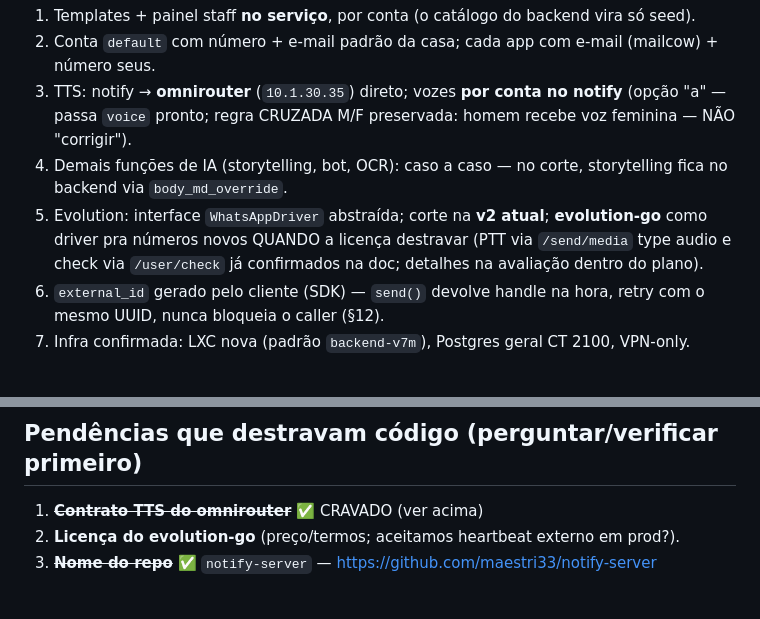
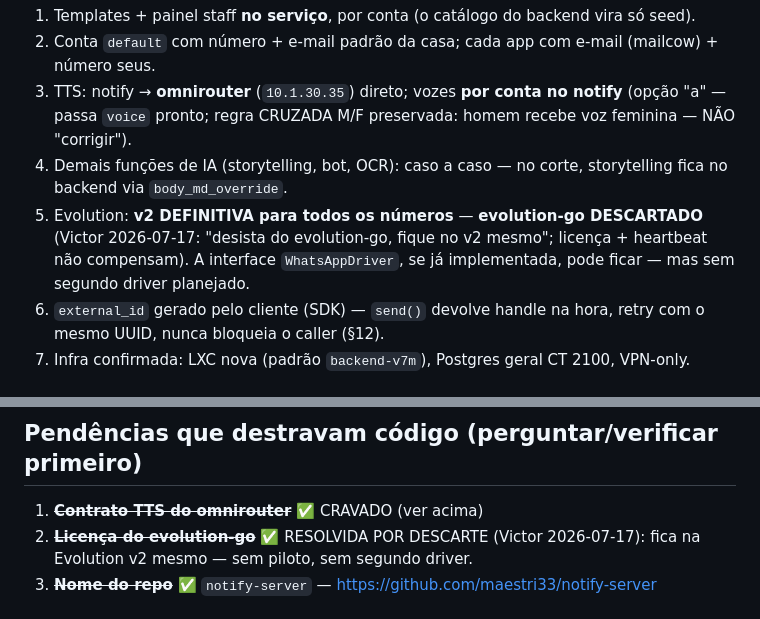
Before and after one commit to maestri33/backend-supletivo, a Markdown page: wiki/notify/HANDOFF-desmembramento.md, 2 parts joined by grey strips. GitHub-like rendering.

```diff
--- a/wiki/notify/HANDOFF-desmembramento.md
+++ b/wiki/notify/HANDOFF-desmembramento.md
@@ -23,9 +23,9 @@ as MESMAS assinaturas de `send()`/`send_event()` (63 callsites intocados).
    passa `voice` pronto; regra CRUZADA M/F preservada: homem recebe voz feminina — NÃO "corrigir").
 4. Demais funções de IA (storytelling, bot, OCR): caso a caso — no corte, storytelling fica no
    backend via `body_md_override`.
-5. Evolution: interface `WhatsAppDriver` abstraída; corte na **v2 atual**; **evolution-go** como
-   driver pra números novos QUANDO a licença destravar (PTT via `/send/media` type audio e check
-   via `/user/check` já confirmados na doc; detalhes na avaliação dentro do plano).
+5. Evolution: **v2 DEFINITIVA para todos os números** — **evolution-go DESCARTADO** (Victor
+   2026-07-17: "desista do evolution-go, fique no v2 mesmo"; licença + heartbeat não compensam).
+   A interface `WhatsAppDriver`, se já implementada, pode ficar — mas sem segundo driver planejado.
 6. `external_id` gerado pelo cliente (SDK) — `send()` devolve handle na hora, retry com o mesmo
    UUID, nunca bloqueia o caller (§12).
 7. Infra confirmada: LXC nova (padrão `backend-v7m`), Postgres geral CT 2100, VPN-only.
@@ -47,7 +47,8 @@ Client implementado em `tts/client.py` do notify-server.
 
 ## Pendências que destravam código (perguntar/verificar primeiro)
 1. ~~**Contrato TTS do omnirouter**~~ ✅ CRAVADO (ver acima)
-2. **Licença do evolution-go** (preço/termos; aceitamos heartbeat externo em prod?).
+2. ~~**Licença do evolution-go**~~ ✅ RESOLVIDA POR DESCARTE (Victor 2026-07-17): fica na
+   Evolution v2 mesmo — sem piloto, sem segundo driver.
 3. ~~**Nome do repo**~~ ✅ `notify-server` — https://github.com/maestri33/notify-server
 
 ## Ordem de trabalho sugerida (Fase 1 — detalhes no plano)
```
Also changed, not shown: wiki/notify/servico-multi-tenant.md (+15 -19 lines).
